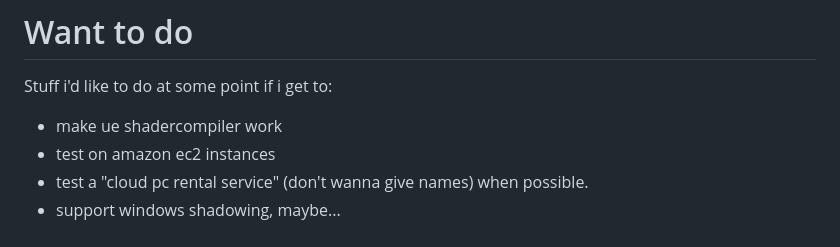
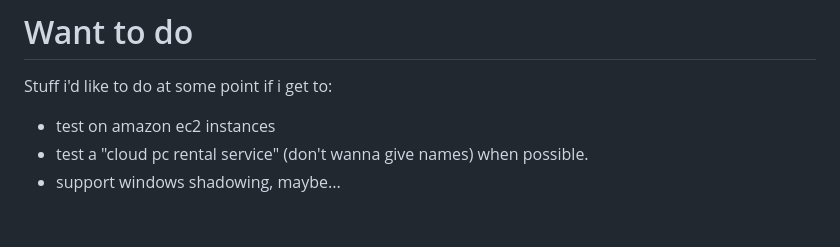
Before and after one commit to jerobarraco/utils, a Markdown page: dist/readme.md, the part around the change. GitHub-like rendering.

Commit message:
Update readme.md
shader compiler is working :)

```diff
--- a/dist/readme.md
+++ b/dist/readme.md
@@ -183,7 +183,6 @@ The real documentation is the code. :)
 # Want to do
 Stuff i'd like to do at some point if i get to:
 
-* make ue shadercompiler work
 * test on amazon ec2 instances
 * test a "cloud pc rental service" (don't wanna give names) when possible.
 * support windows shadowing, maybe...
```
